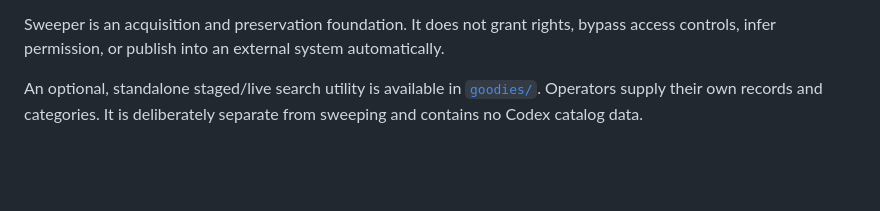
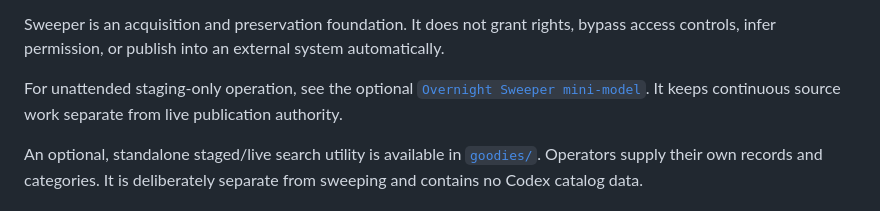
Before and after one commit to jesusnewapp/sweeper-v2, a Markdown page: README.md, the part around the change. Rendered like a GitHub page; blank space fills up the shorter version.

Commit message:
Add overnight sweeper operating model

```diff
--- a/README.md
+++ b/README.md
@@ -59,6 +59,10 @@ content-addressed archive:
 Sweeper is an acquisition and preservation foundation. It does not grant
 rights, bypass access controls, infer permission, or publish into an external
 system automatically.
+
+For unattended staging-only operation, see the optional
+[`Overnight Sweeper mini-model`](overnight-sweeper/OVERNIGHT_SWEEPER_MODEL.md).
+It keeps continuous source work separate from live publication authority.
 
 An optional, standalone staged/live search utility is available in
 [`goodies/`](goodies/README.md). Operators supply their own records and categories.
```
Also changed, not shown: overnight-sweeper/OVERNIGHT_SWEEPER_MODEL.md (added, +134 -0 lines).
